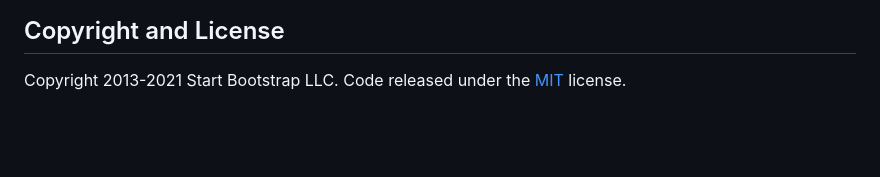
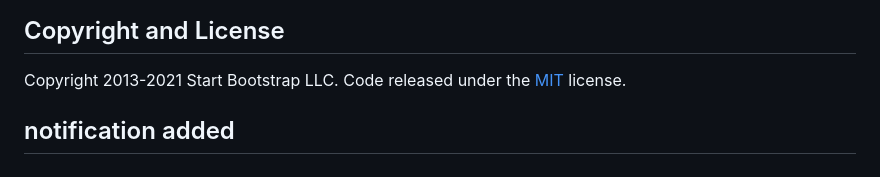
Before and after one commit to joshibhandari/startbootstrap-sb-admin-2-gh-pages, a Markdown page: README.md, the part around the change. Rendered like a GitHub page; blank space fills up the shorter version.

Commit message:
modified in Readme.mf file

```diff
--- a/README.md
+++ b/README.md
@@ -63,3 +63,5 @@ Start Bootstrap is based on the [Bootstrap](https://getbootstrap.com/) framework
 ## Copyright and License
 
 Copyright 2013-2021 Start Bootstrap LLC. Code released under the [MIT](https://github.com/StartBootstrap/startbootstrap-resume/blob/master/LICENSE) license.
+
+## notification added
```
